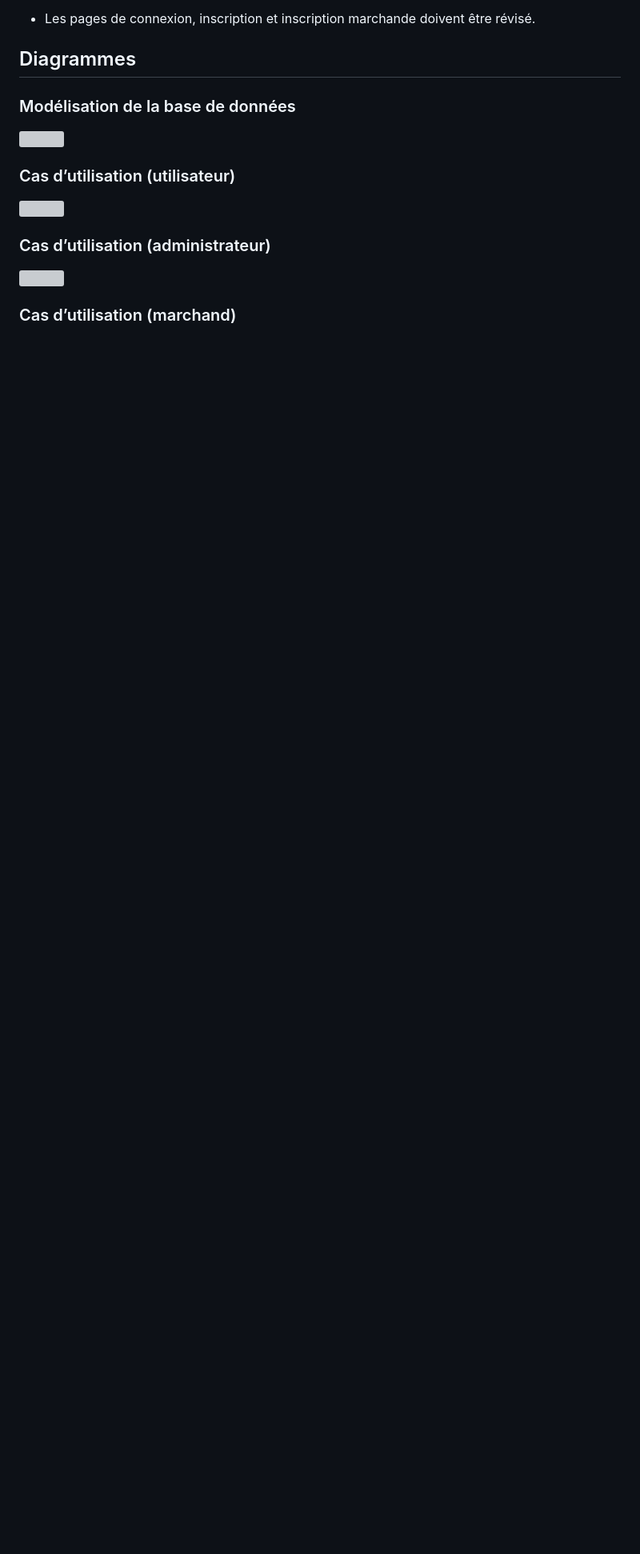
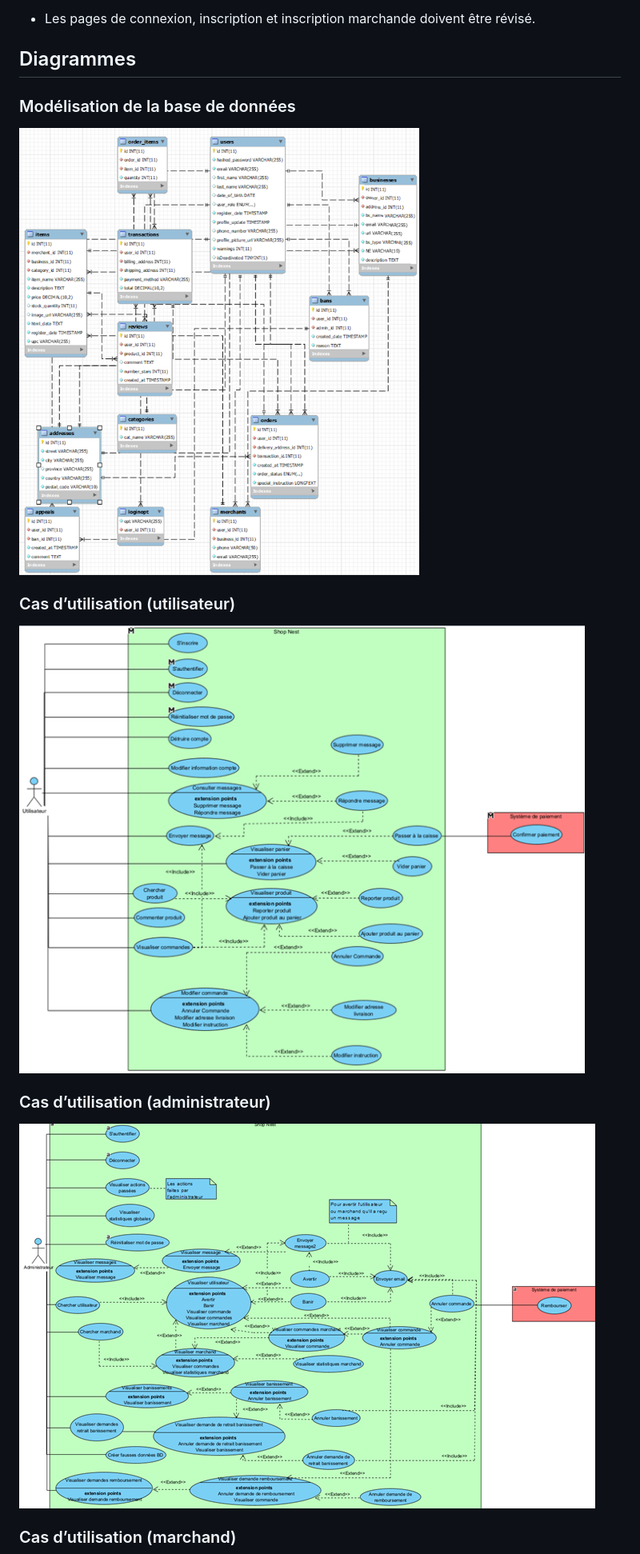
Before and after one commit to CupidonSauce173/shopnest, a Markdown page: README.md, the part around one of its changes. Shown at 80% size. Rendered like a GitHub page; blank space fills up the shorter version; grey boxes are pictures that could not be loaded.

```diff
--- a/README.md
+++ b/README.md
@@ -221,15 +219,15 @@ authentifications.
 
 ### Modélisation de la base de données
 
-<img src="media/image2.png" style="width:7.5in;height:8.38958in" />
+<img src="https://github.com/CupidonSauce173/shopnest/blob/main/diagrammes/database.png" style="width:7.5in;height:8.38958in" />
 
 ### Cas d’utilisation (utilisateur)
 
-<img src="media/image3.png" style="width:7.5in;height:5.93681in" />
+<img src="https://github.com/CupidonSauce173/shopnest/blob/main/diagrammes/cas_utilisateurs.png" style="width:7.5in;height:5.93681in" />
 
 ### Cas d’utilisation (administrateur)
 
-<img src="media/image4.png" style="width:7.5in;height:5.00764in" />
+<img src="https://github.com/CupidonSauce173/shopnest/blob/main/diagrammes/cas_administrateur.png" style="width:7.5in;height:5.00764in" />
 
 ### Cas d’utilisation (marchand)
 
```
Also changed, not shown: other parts of README.md (+1 -3 lines).
